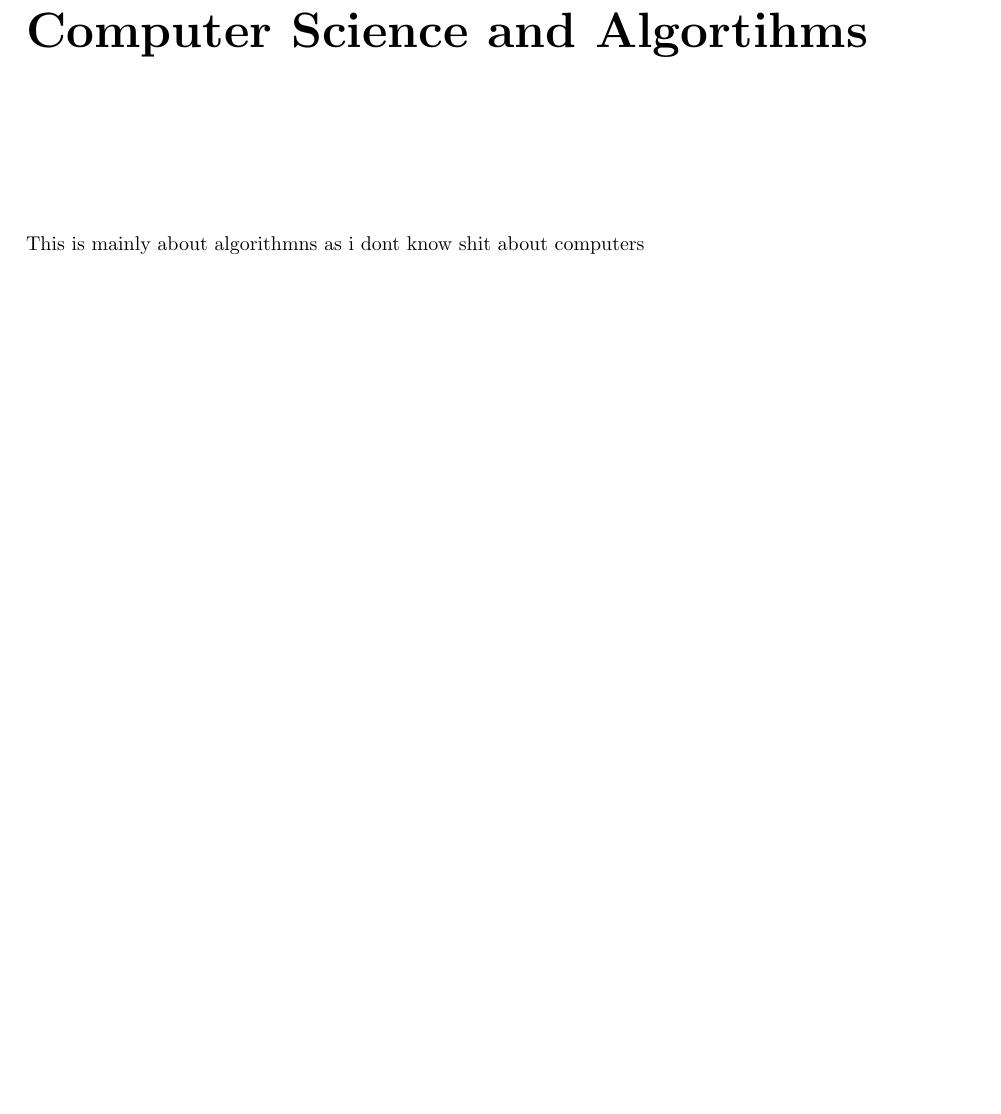
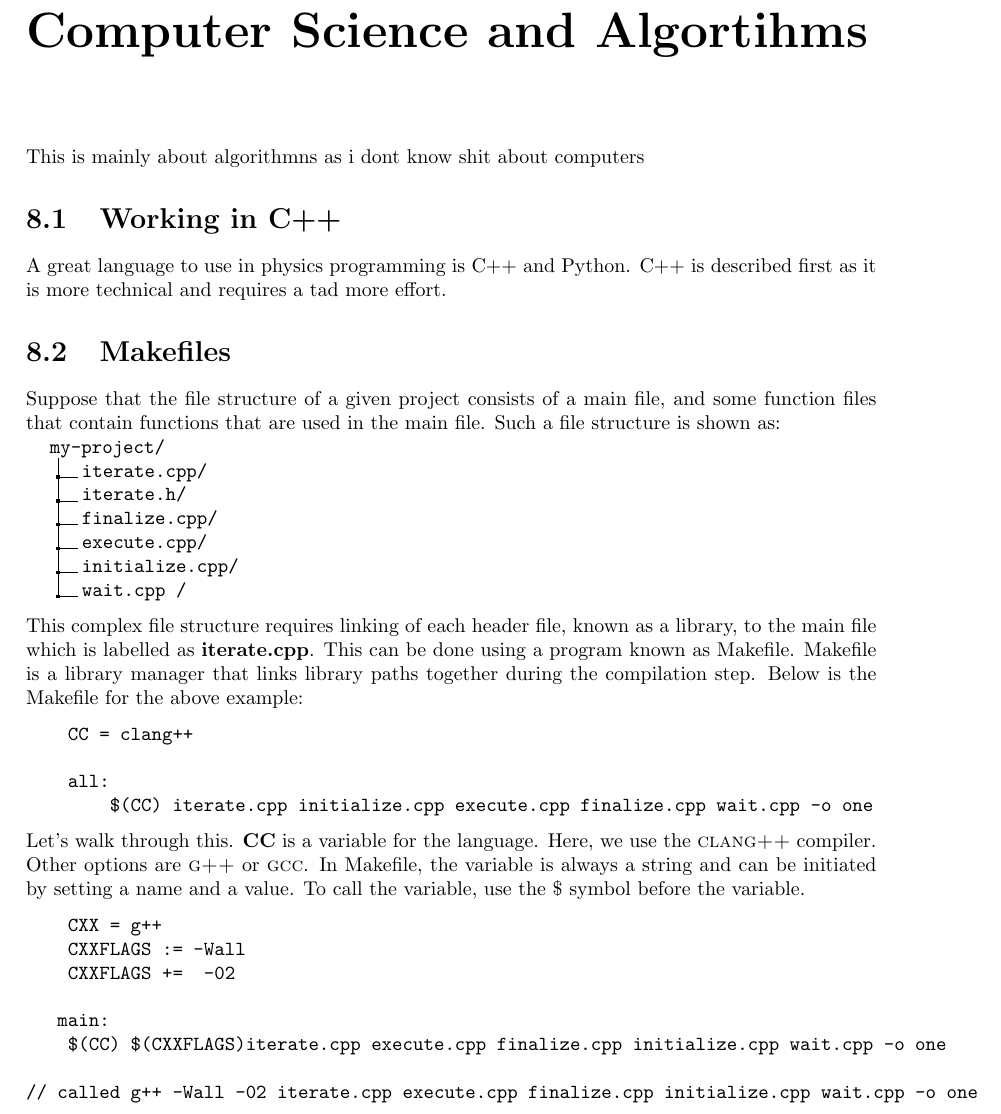
Before and after one commit to sinuose/LifeWork, a LaTeX thesis (main.tex, which reads compsci.tex): part of page 43 of 57, cut so that both start at the same text, the shorter picture padded with empty space. Compiled offline with pdfLaTeX.

Commit message:
some updates

```diff
--- a/compsci.tex
+++ b/compsci.tex
@@ -1,6 +1,48 @@
 \chapter{Computer Science and Algortihms}
 
 This is mainly about algorithmns as i dont know shit about computers
+
+\section{Working in C++}
+
+A great language to use in physics programming is C++ and Python. C++ is described first as it is more technical and requires a tad more effort.
+
+\section{Makefiles}
+
+Suppose that the file structure of a given project consists of a main file, and some function files that contain functions that are used in the main file. Such a file structure is shown as:
+\dirtree{%
+.1 my-project/.
+.2 iterate.cpp/.
+.2 iterate.h/.
+.2 finalize.cpp/.
+.2 execute.cpp/.
+.2 initialize.cpp/.
+.2 wait.cpp /.
+}
+
+This complex file structure requires linking of each header file, known as a library, to the main file which is labelled as \textbf{iterate.cpp}. This can be done using a program known as Makefile. Makefile is a library manager that links library paths together during the compilation step. Below is the Makefile for the above example:
+\begin{verbatim}
+    CC = clang++
+
+    all:
+        $(CC) iterate.cpp initialize.cpp execute.cpp finalize.cpp wait.cpp -o one
+\end{verbatim}
+Let's walk through this. \textbf{CC} is a variable for the language. Here, we use the \textsc{clang++} compiler. Other options are \textsc{g++} or \textsc{gcc}. In Makefile, the variable is always a string and can be initiated by setting a name and a value. To call the variable, use the $\mathdollar$ symbol before the variable.
+
+\begin{verbatim}
+    CXX = g++
+    CXXFLAGS := -Wall
+    CXXFLAGS +=  -02
+
+   main:
+    $(CC) $(CXXFLAGS)iterate.cpp execute.cpp finalize.cpp initialize.cpp wait.cpp -o one
+
+// called g++ -Wall -02 iterate.cpp execute.cpp finalize.cpp initialize.cpp wait.cpp -o one
+\end{verbatim}
+
+
+
+
+
 
 \section{Dynamic Programming}
 Dynamic programming is something i dont understnad\\
--- a/main.tex
+++ b/main.tex
@@ -9,8 +9,13 @@
 \usepackage{xcolor}
 \usepackage{enumitem}
 \usepackage{svg}
+
+\usepackage{dirtree}
+
 \usepackage{algorithm}
 \usepackage{algpseudocode}
+
+
 \newcommand{\average}[1]{\left\langle{#1}\right\rangle}
 \newcommand{\R}{\mathbb{R}}
 \newcommand{\fullpageboxline}[1][1.5em]{
```
Also changed, not shown: main.pdf, 8 other files.
